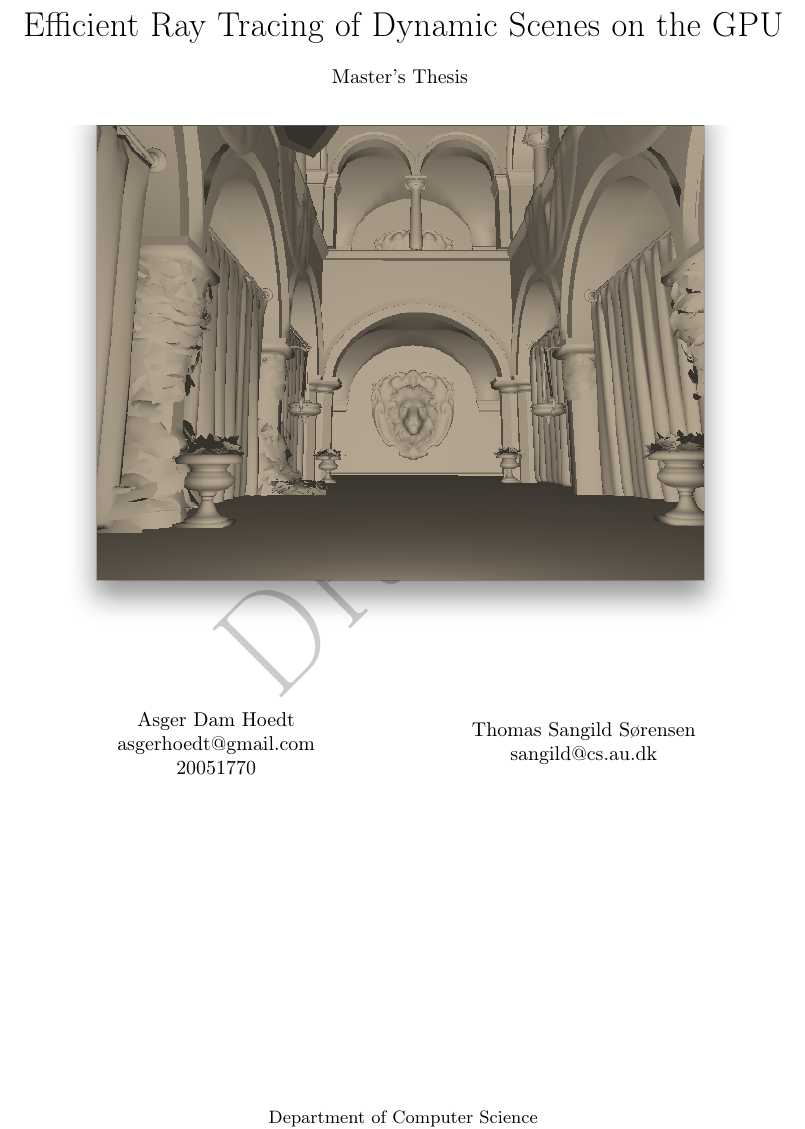
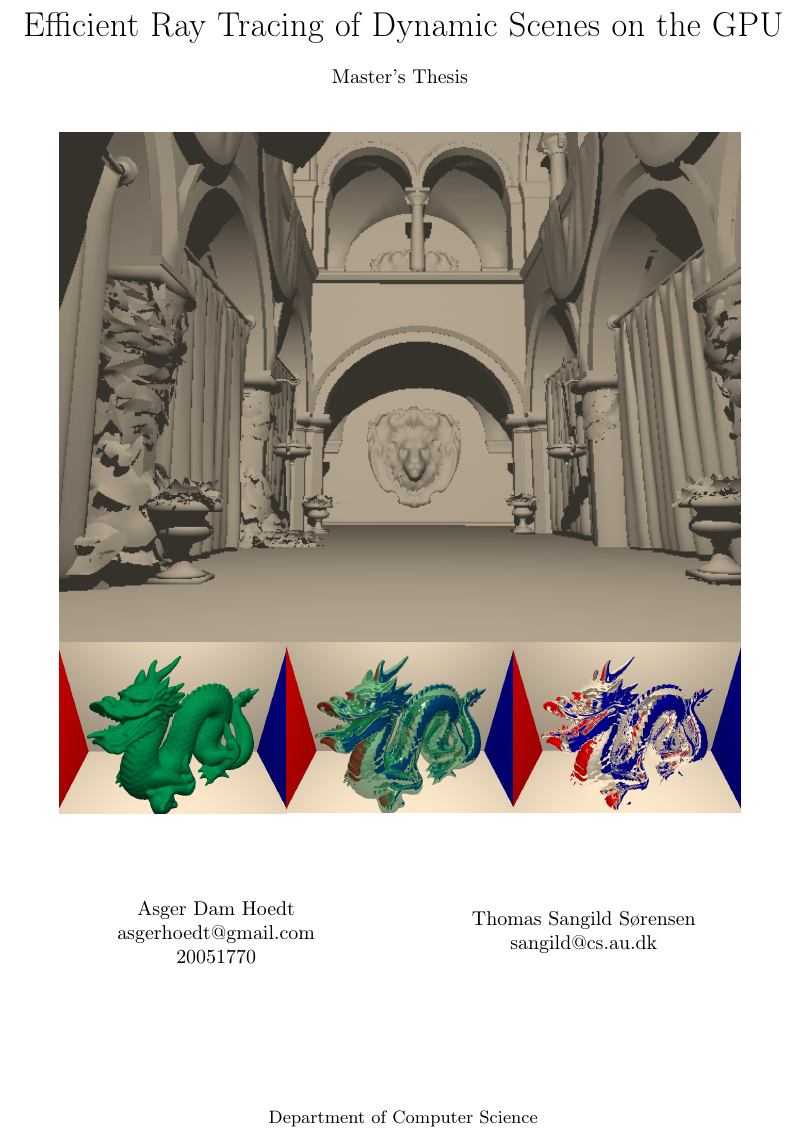
Before and after one commit to OpenEngineDK/projects-RayTracing, a LaTeX thesis (thesis/master.tex): part of page 1 of 46, cut so that both start at the same text. Compiled offline with pdfLaTeX.

Commit message:
New frontpage

```diff
--- a/thesis/master.tex
+++ b/thesis/master.tex
@@ -118,9 +118,14 @@
               Master's Thesis
               \vspace*{20pt}
               \\
-              \includegraphics[width=12cm,clip=true,trim=0cm 0cm 0cm 47pt]{sponzaShadow}
-%              \includegraphics[width=12cm]{sponza2}
-%              \shadowgraphics{width=12cm}{sponza2}
+%              \includegraphics[width=12cm,clip=true,trim=0cm 0cm 0cm
+%              47pt]{sponzaShadow}
+              \begin{tikzpicture}[y=1cm, x=1cm]
+                \draw (6,7.5) node {\includegraphics[width=12cm]{sponzaInShadow}};
+                \draw (2,1.5) node {\includegraphics[width=4cm]{opaqueDragon}};
+                \draw (6,1.5) node {\includegraphics[width=4cm]{semiReflectingDragon}};
+                \draw (10,1.5) node {\includegraphics[width=4cm]{reflectingDragon}};
+              \end{tikzpicture}
               \vspace*{40pt}
               \\
               \begin{minipage}{0.4\textwidth}
```
Also changed, not shown: thesis/graphics/opaqueDragon.png, thesis/graphics/semiReflectingDragon.png, thesis/graphics/sponzaInShadow.png (added).
